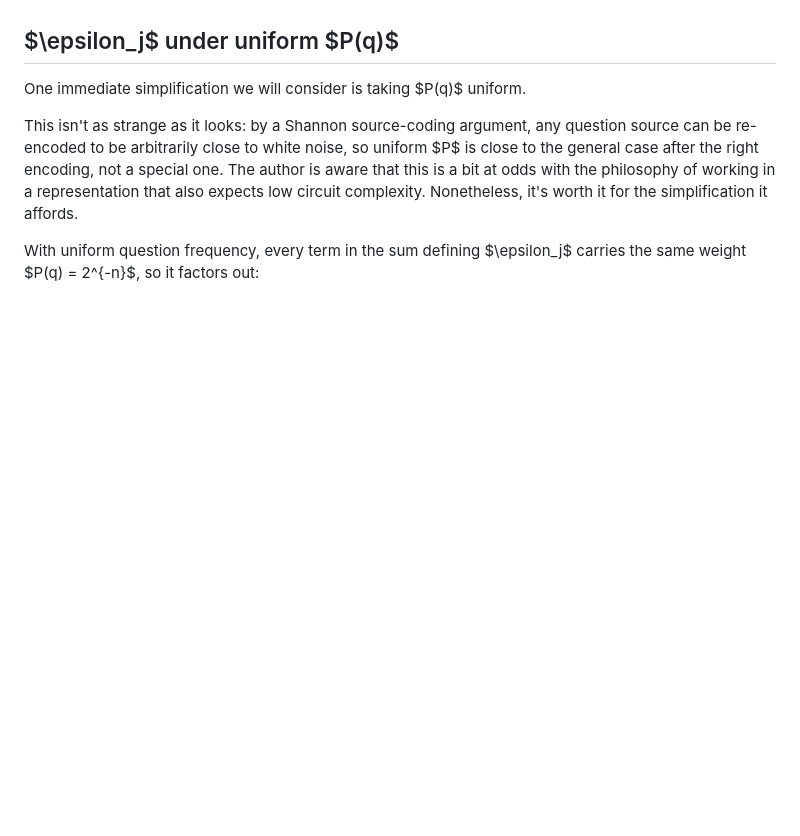
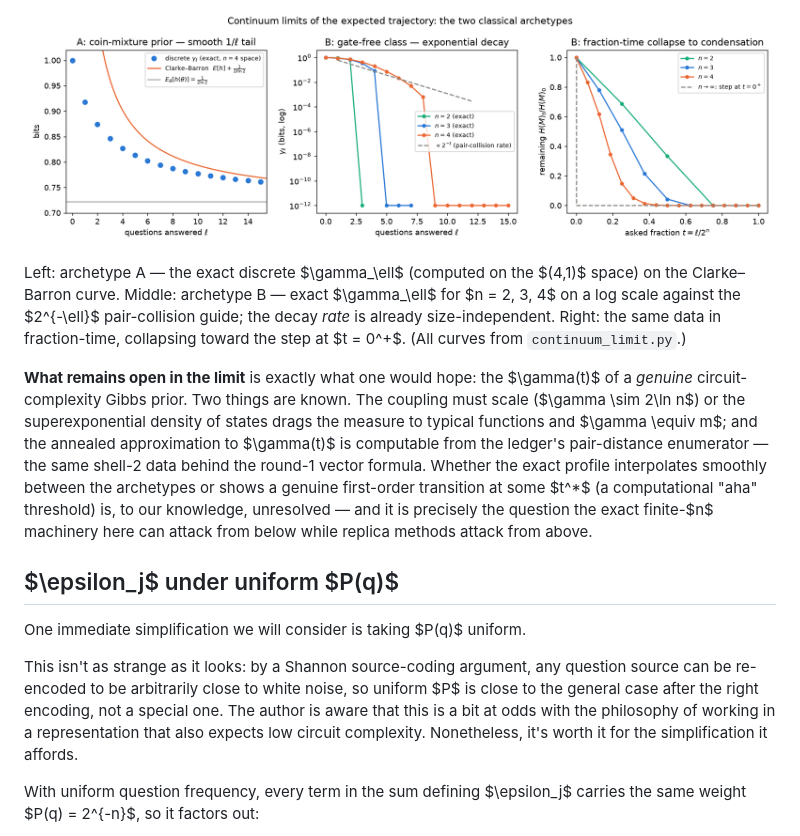
Before and after one commit to DMChernowitz/boolean-maps-learning, a Markdown page: learning_agent.md, the part around one of its changes. Rendered like a GitHub page; pictures changed too: figures/continuum_limit.png (added); blank space fills up the shorter version.

```diff
--- a/learning_agent.md
+++ b/learning_agent.md
@@ -2041,3 +2143,25 @@ particular couplings rather than an invariance.
+![continuum limit: the two archetypes](figures/continuum_limit.png)
+
+Left: archetype A — the exact discrete $\gamma_\ell$ (computed on the
+$(4,1)$ space) on the Clarke–Barron curve. Middle: archetype B — exact
+$\gamma_\ell$ for $n = 2, 3, 4$ on a log scale against the $2^{-\ell}$
+pair-collision guide; the decay *rate* is already size-independent.
+Right: the same data in fraction-time, collapsing toward the step at
+$t = 0^+$. (All curves from `continuum_limit.py`.)
+
+**What remains open in the limit** is exactly what one would hope: the
+$\gamma(t)$ of a *genuine* circuit-complexity Gibbs prior. Two things
+are known. The coupling must scale ($\gamma \sim 2\ln n$) or the
+superexponential density of states drags the measure to typical
+functions and $\gamma \equiv m$; and the annealed approximation to
+$\gamma(t)$ is computable from the ledger's pair-distance enumerator —
+the same shell-2 data behind the round-1 vector formula. Whether the
+exact profile interpolates smoothly between the archetypes or shows a
+genuine first-order transition at some $t^*$ (a computational "aha"
+threshold) is, to our knowledge, unresolved — and it is precisely the
+question the exact finite-$n$ machinery here can attack from below
+while replica methods attack from above.
+
 ## $\epsilon_j$ under uniform $P(q)$
 
 One immediate simplification we will consider is taking $P(q)$ uniform.
```
Also changed, not shown: other parts of learning_agent.md (+102 -0 lines), 1 other file.
